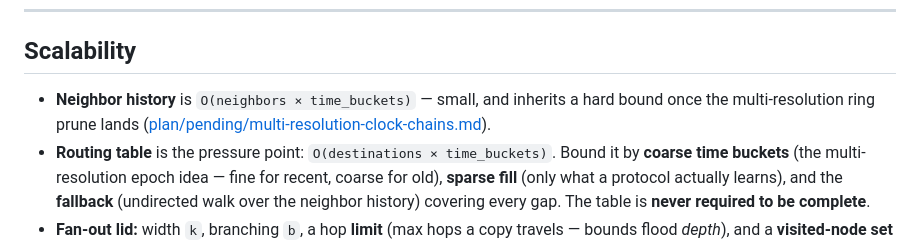
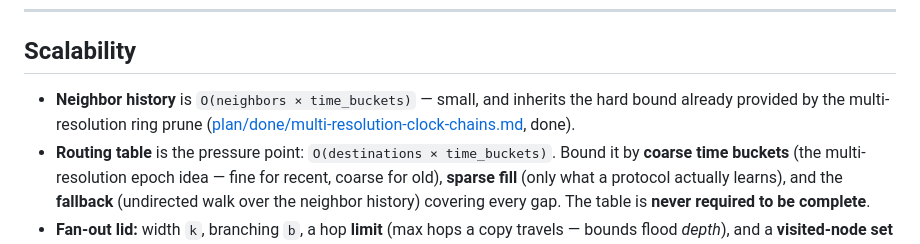
Before and after one commit to levy/loti, a Markdown page: plan/pending/scalable-pluggable-discovery.md, the part around the change. GitHub-like rendering.

Commit message:
plan: fix multi-resolution cross-reference (now in plan/done, ring bound already in place)

```diff
--- a/plan/pending/scalable-pluggable-discovery.md
+++ b/plan/pending/scalable-pluggable-discovery.md
@@ -187,9 +187,9 @@ is a `NodeId` list **bounded by the hop limit**, so it adds bounded packet overh
 
 ## Scalability
 
-- **Neighbor history** is `O(neighbors × time_buckets)` — small, and inherits a hard bound once
-  the multi-resolution ring prune lands
-  ([plan/pending/multi-resolution-clock-chains.md](multi-resolution-clock-chains.md)).
+- **Neighbor history** is `O(neighbors × time_buckets)` — small, and inherits the hard bound
+  already provided by the multi-resolution ring prune
+  ([plan/done/multi-resolution-clock-chains.md](../done/multi-resolution-clock-chains.md), done).
 - **Routing table** is the pressure point: `O(destinations × time_buckets)`. Bound it by
   **coarse time buckets** (the multi-resolution epoch idea — fine for recent, coarse for old),
   **sparse fill** (only what a protocol actually learns), and the **fallback** (undirected walk
```
